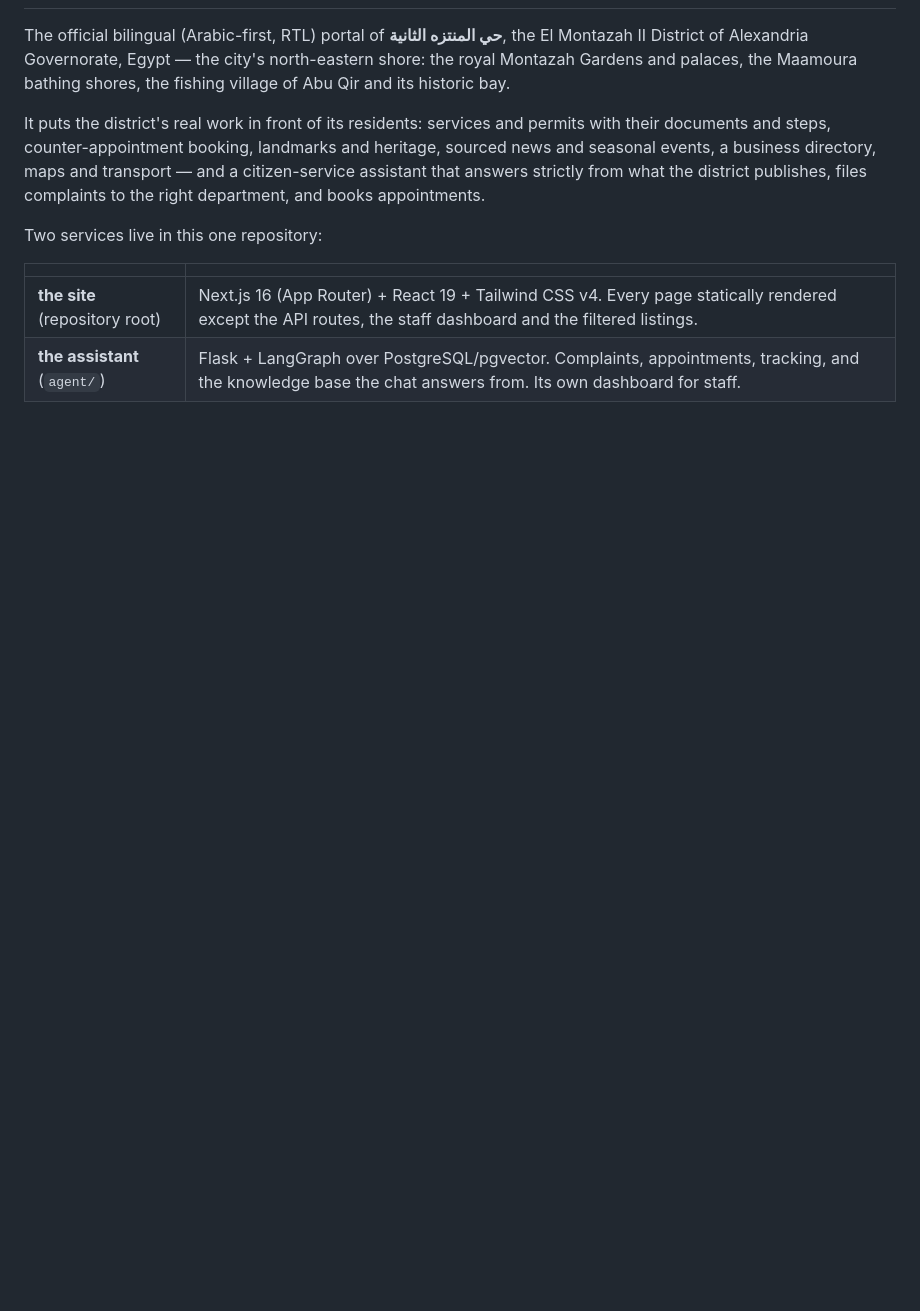
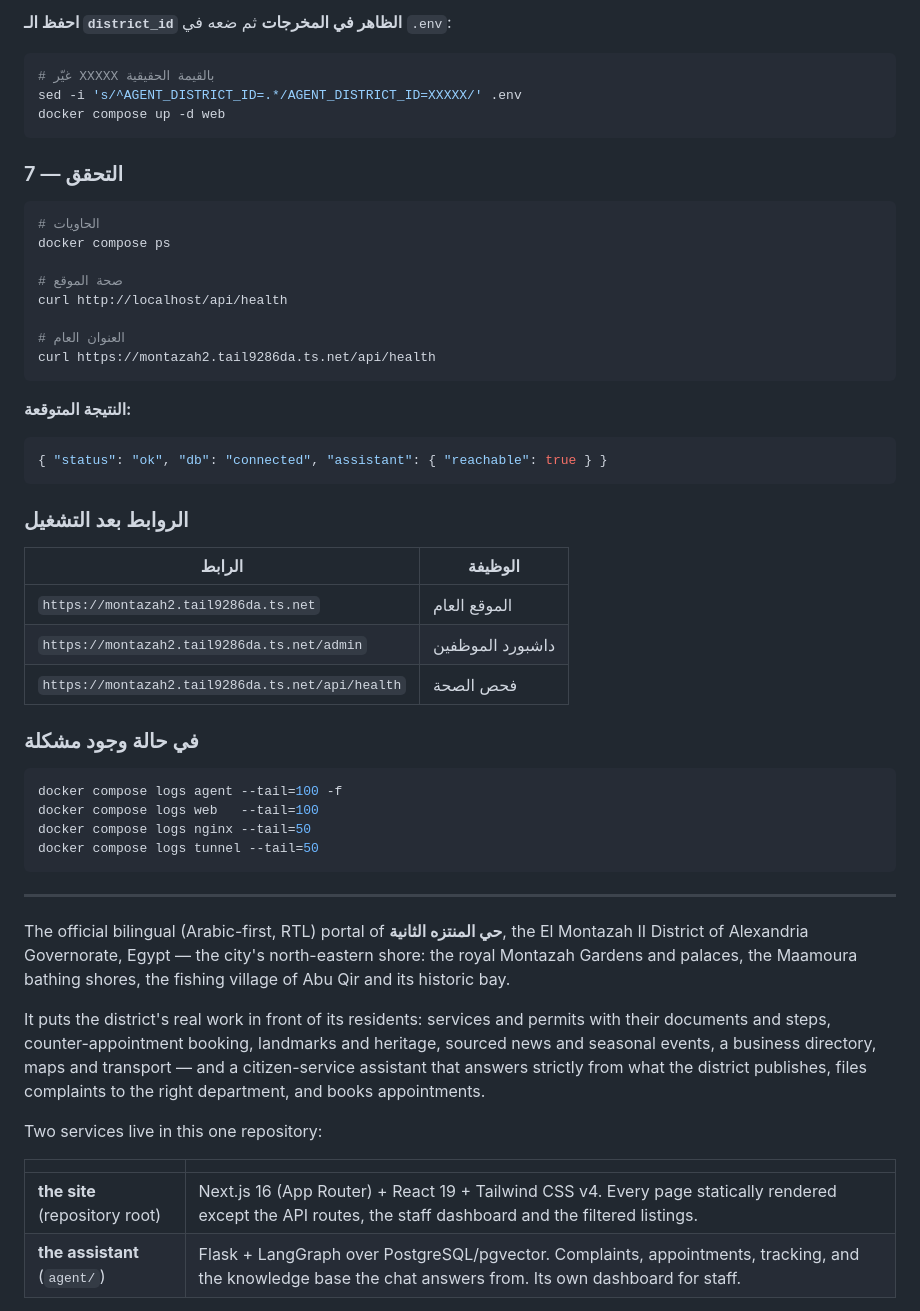
Before and after one commit to khaled-dotcom/montazah-thani, a Markdown page: README.md, the part around one of its changes. Rendered like a GitHub page; blank space fills up the shorter version.

Commit message:
docs: add Linux production deployment section to README

````diff
--- a/README.md
+++ b/README.md
@@ -2,3 +102,47 @@
+**احفظ الـ `district_id` الظاهر في المخرجات** ثم ضعه في `.env`:
+
+```bash
+# غيّر XXXXX بالقيمة الحقيقية
+sed -i 's/^AGENT_DISTRICT_ID=.*/AGENT_DISTRICT_ID=XXXXX/' .env
+docker compose up -d web
+```
+
+### 7 — التحقق
+
+```bash
+# الحاويات
+docker compose ps
+
+# صحة الموقع
+curl http://localhost/api/health
+
+# العنوان العام
+curl https://montazah2.tail9286da.ts.net/api/health
+```
+
+**النتيجة المتوقعة:**
+```json
+{ "status": "ok", "db": "connected", "assistant": { "reachable": true } }
+```
+
+### الروابط بعد التشغيل
+
+| الرابط | الوظيفة |
+|--------|---------|
+| `https://montazah2.tail9286da.ts.net` | الموقع العام |
+| `https://montazah2.tail9286da.ts.net/admin` | داشبورد الموظفين |
+| `https://montazah2.tail9286da.ts.net/api/health` | فحص الصحة |
+
+### في حالة وجود مشكلة
+
+```bash
+docker compose logs agent --tail=100 -f
+docker compose logs web   --tail=100
+docker compose logs nginx --tail=50
+docker compose logs tunnel --tail=50
+```
+
+---
 
 The official bilingual (Arabic-first, RTL) portal of **حي المنتزه الثانية**, the
 El Montazah II District of Alexandria Governorate, Egypt — the city's
````
Also changed, not shown: other parts of README.md (+100 -0 lines).
